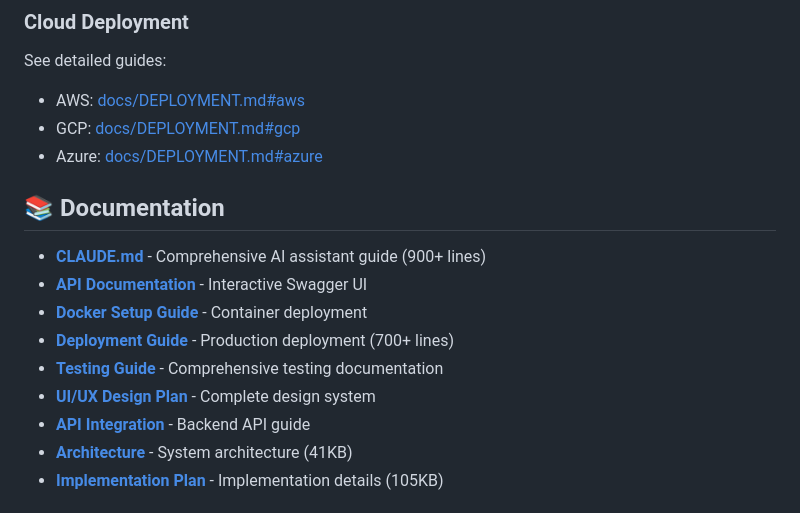
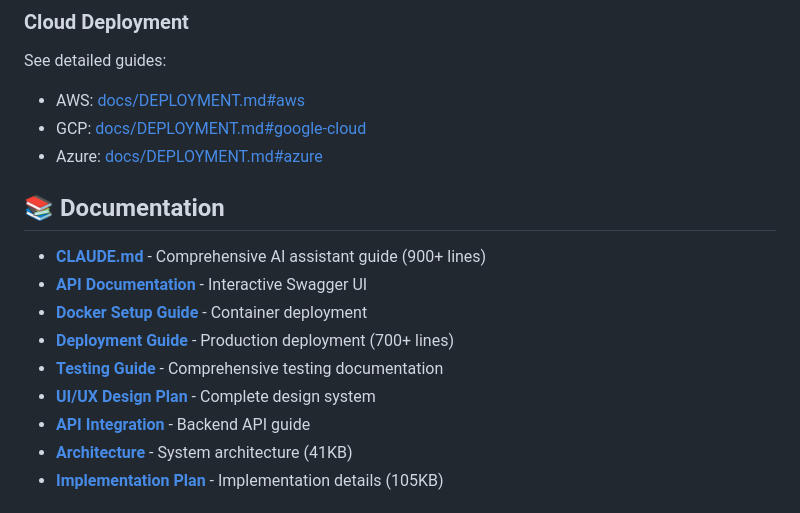
Before and after one commit to looksystems/playground-guidance-agent, a Markdown page: README.md, the part around one of its changes. Rendered like a GitHub page.

```diff
--- a/README.md
+++ b/README.md
@@ -178,7 +178,7 @@ docker-compose logs -f backend
 ### Cloud Deployment
 See detailed guides:
 - AWS: [docs/DEPLOYMENT.md#aws](docs/DEPLOYMENT.md#aws)
-- GCP: [docs/DEPLOYMENT.md#gcp](docs/DEPLOYMENT.md#gcp)
+- GCP: [docs/DEPLOYMENT.md#google-cloud](docs/DEPLOYMENT.md#google-cloud)
 - Azure: [docs/DEPLOYMENT.md#azure](docs/DEPLOYMENT.md#azure)
 
 ## 📚 Documentation
```
Also changed, not shown: other parts of README.md (+10 -10 lines).
